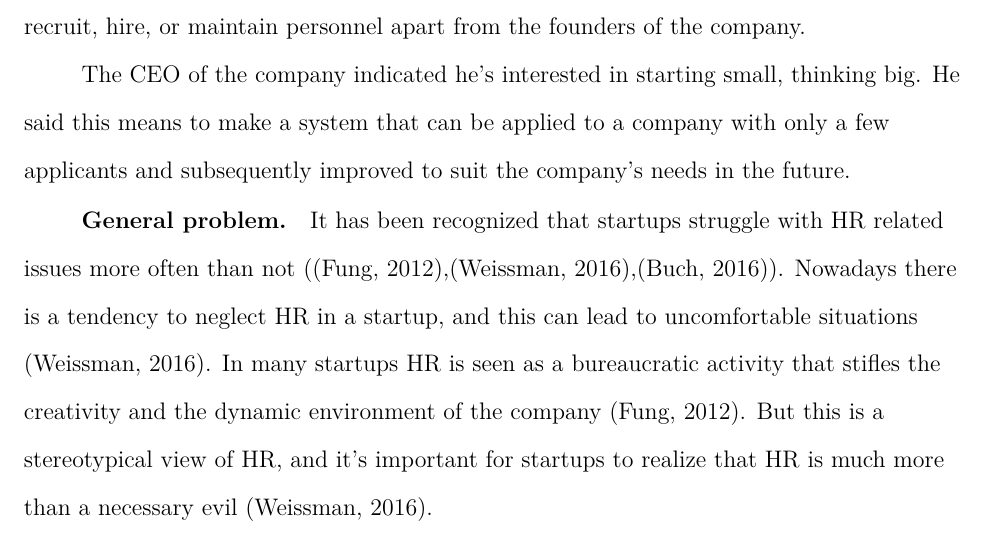
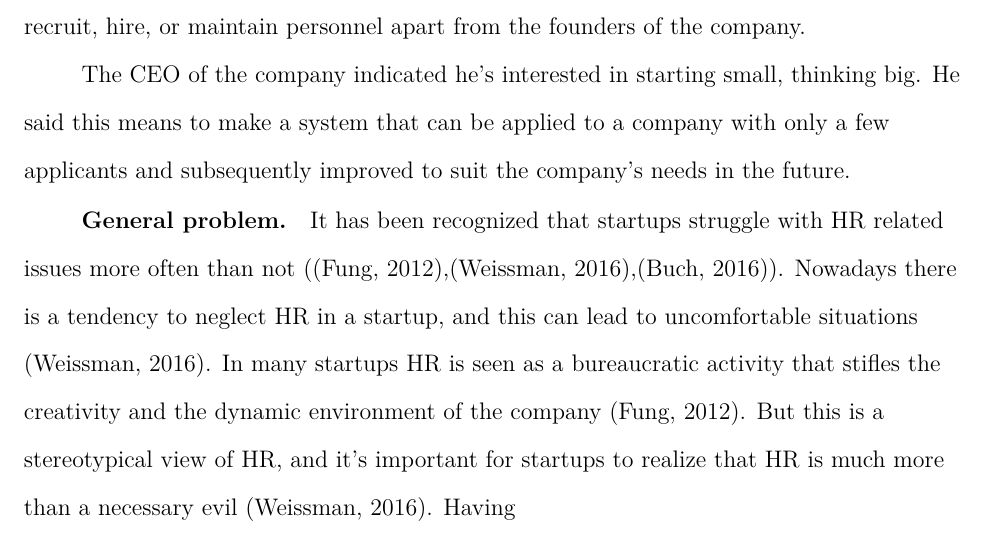
Before and after one commit to Casz146/GA, a LaTeX paper (161214 Plan of Approach.tex): part of page 4 of 12, cut so that both start at the same text. Compiled offline with pdfLaTeX.

Commit message:
21/02/2017 09:03

```diff
--- a/161214 Plan of Approach.tex
+++ b/161214 Plan of Approach.tex
@@ -77,7 +77,7 @@ In this subsection the problem of the client will be explored.\\
 As stated above, the client has recently begun its recruiting efforts in order to recruit personnel to both develop the product further as well as fulfil other functions. However, Instok, being a very young company, does not have a framework to recruit, hire, or maintain personnel apart from the founders of the company. \\
 The CEO of the company indicated he's interested in starting small, thinking big. He said this means to make a system that can be applied to a company with only a few applicants and subsequently improved to suit the company's needs in the future.
 
-\subsubsection{General problem} It has been recognized that startups struggle with HR related issues more often than not (\parencite{FUNG2012},\parencite{WEISSMAN2016},\parencite{BUCH2016}). Nowadays there is a tendency to neglect HR in a startup, and this can lead to uncomfortable situations \parencite{WEISSMAN2016}. In many startups HR is seen as a bureaucratic activity that stifles the creativity and the dynamic environment of the company \parencite{FUNG2012}. But this is a stereotypical view of HR, and it's important for startups to realize that HR is much more than a necessary evil \parencite{WEISSMAN2016}.
+\subsubsection{General problem} It has been recognized that startups struggle with HR related issues more often than not (\parencite{FUNG2012},\parencite{WEISSMAN2016},\parencite{BUCH2016}). Nowadays there is a tendency to neglect HR in a startup, and this can lead to uncomfortable situations \parencite{WEISSMAN2016}. In many startups HR is seen as a bureaucratic activity that stifles the creativity and the dynamic environment of the company \parencite{FUNG2012}. But this is a stereotypical view of HR, and it's important for startups to realize that HR is much more than a necessary evil \parencite{WEISSMAN2016}. Having
 
 \section{Research Objective}
 In order to consult Instok on its HR policies, it's important to create a primary objective for the project. In this project, HR policies are defined by \cite{HRCA2016} as:
```
Also changed, not shown: 161214 Plan of Approach.pdf, 3 other files.
